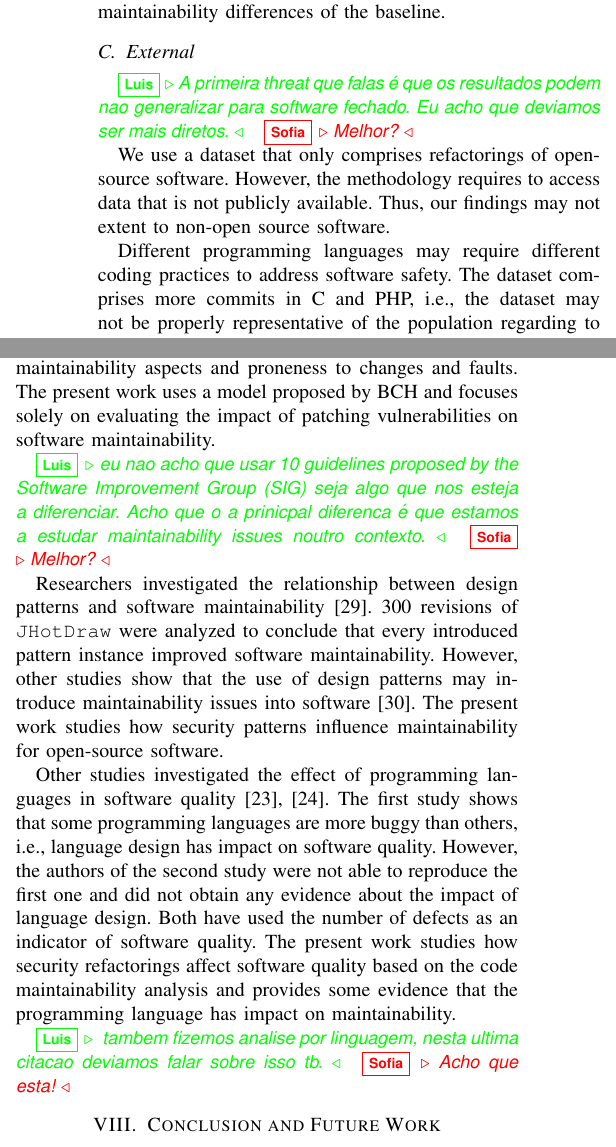
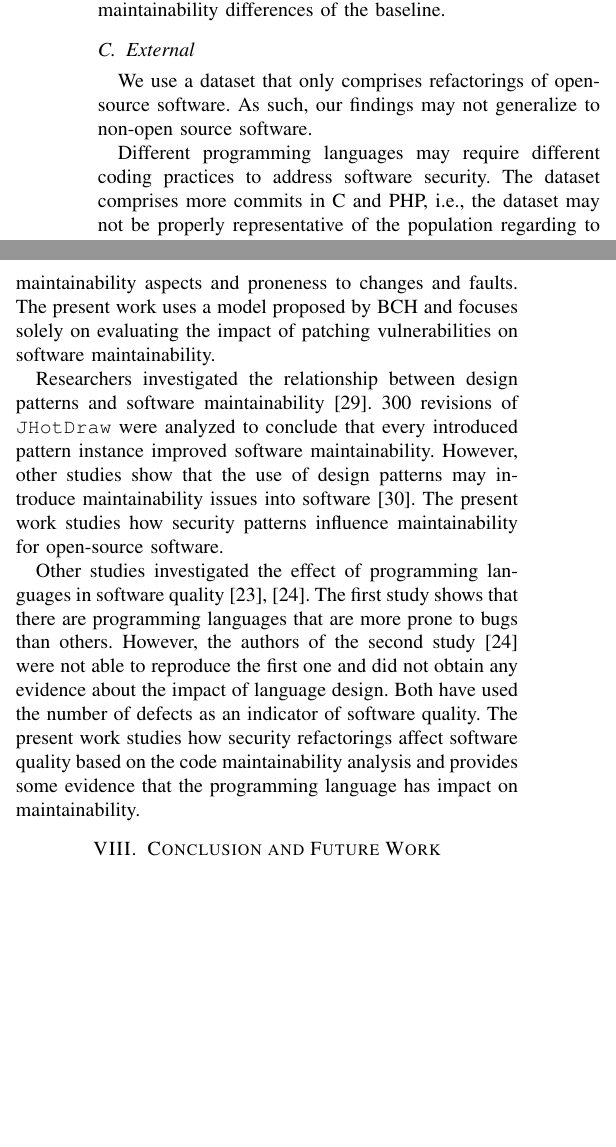
Before and after one commit to TQRG/maintainable-security, a LaTeX paper (paper/ICPC19/icpc19.tex): two parts of the columns of page 10 of 11, joined at a grey line, cut so that both start at the same text, the shorter picture padded with empty space. Compiled offline with pdfLaTeX.

Commit message:
fixing commits; safe --> secure

```diff
--- a/paper/ICPC19/icpc19.tex
+++ b/paper/ICPC19/icpc19.tex
@@ -989,22 +989,18 @@ the baseline.
 
 \subsection{External}
 
-\Luis{A primeira threat que falas é que os resultados podem nao generalizar
-para software fechado. Eu acho que deviamos ser mais diretos.}
-\Sof{Melhor?}
-
-We use a dataset that only comprises refactorings of open-source software. However, the methodology requires to access data that is not publicly available. Thus, our findings may not extent to non-open source software.
+We use a dataset that only comprises refactorings of open-source software. As
+such, our findings may not generalize to non-open source software.
 
 Different programming languages may require different coding practices to
-address software safety. The dataset comprises more commits in C and PHP, i.e.,
-the dataset may not be properly representative of the population regarding to programming languages.
+address software security. The dataset comprises more commits in C and PHP, i.e.,
+the dataset may not be properly representative of the population regarding to
+programming languages.
 
 All the security commits are described in English. This approach discards
 security refactorings provided in other languages.
 
 \section{Related Work}\label{sec:rw}
-
-
 
 Many studies have investigated the relationship between refactorings and software quality.
 Previous work focused on coupling metrics has evaluated the impact of refactorings and
@@ -1023,10 +1019,6 @@ a high correlation between maintainability aspects and proneness to changes and
 The present work uses a model proposed by BCH and focuses solely on evaluating
 the impact of patching vulnerabilities on software maintainability.
 
-\Luis{eu nao acho que usar 10 guidelines proposed by the Software Improvement
-Group (SIG) seja algo que nos esteja a diferenciar. Acho que o a prinicpal
-diferenca é que estamos a estudar maintainability issues noutro contexto.}\Sof{Melhor?}
-
 Researchers investigated the relationship between design patterns and
 software maintainability~\cite{10.1007/978-3-642-35267-6-18}. 300 revisions
 of \texttt{JHotDraw} were analyzed to conclude that every introduced pattern
@@ -1035,15 +1027,19 @@ use of design patterns may introduce maintainability issues into software~\cite{
 The present work studies how security patterns influence maintainability
 for open-source software.
 
-Other studies investigated the effect of programming languages in software quality~\cite{Ray:2017:LSP:3144574.3126905,
-2019arXiv190110220B}. The first study shows that some programming languages are more buggy than others, i.e.,
-language design has impact on software quality. However, the authors of the second
-study were not able to reproduce the first one and did not obtain any evidence about the
-impact of language design. Both have used the number of defects as an indicator of
-software quality. The present work studies how security refactorings affect software quality
-based on the code maintainability analysis and provides some evidence that the programming language has impact on maintainability.
-
-\Luis{ tambem fizemos analise por linguagem, nesta ultima citacao deviamos falar sobre isso tb.}\Sof{Acho que esta!}
+Other studies investigated the effect of programming languages in software
+quality~\cite{Ray:2017:LSP:3144574.3126905, 2019arXiv190110220B}. The first
+study shows that there are programming languages that are more prone to bugs
+than others. However, the authors of the second study~\cite{2019arXiv190110220B}
+were not able to reproduce the first one and did not obtain any evidence about
+the impact of language design. Both have used the number of defects as an
+indicator of software quality. The present work studies how security
+refactorings affect software quality based on the code maintainability analysis
+and provides some evidence that the programming language has impact on
+maintainability.
 
 \section{Conclusion and Future Work}\label{sec:conclusions}
 
+This work presents an empirical study on the impact of 607 security refactorings
+on the maintainability of 94 open-source projects. We leveraged Better Code Hub
+reports of each project version to calculate maintainability based on a model
```
Also changed, not shown: paper/ICPC19/icpc19.tex (55 more changed lines).
